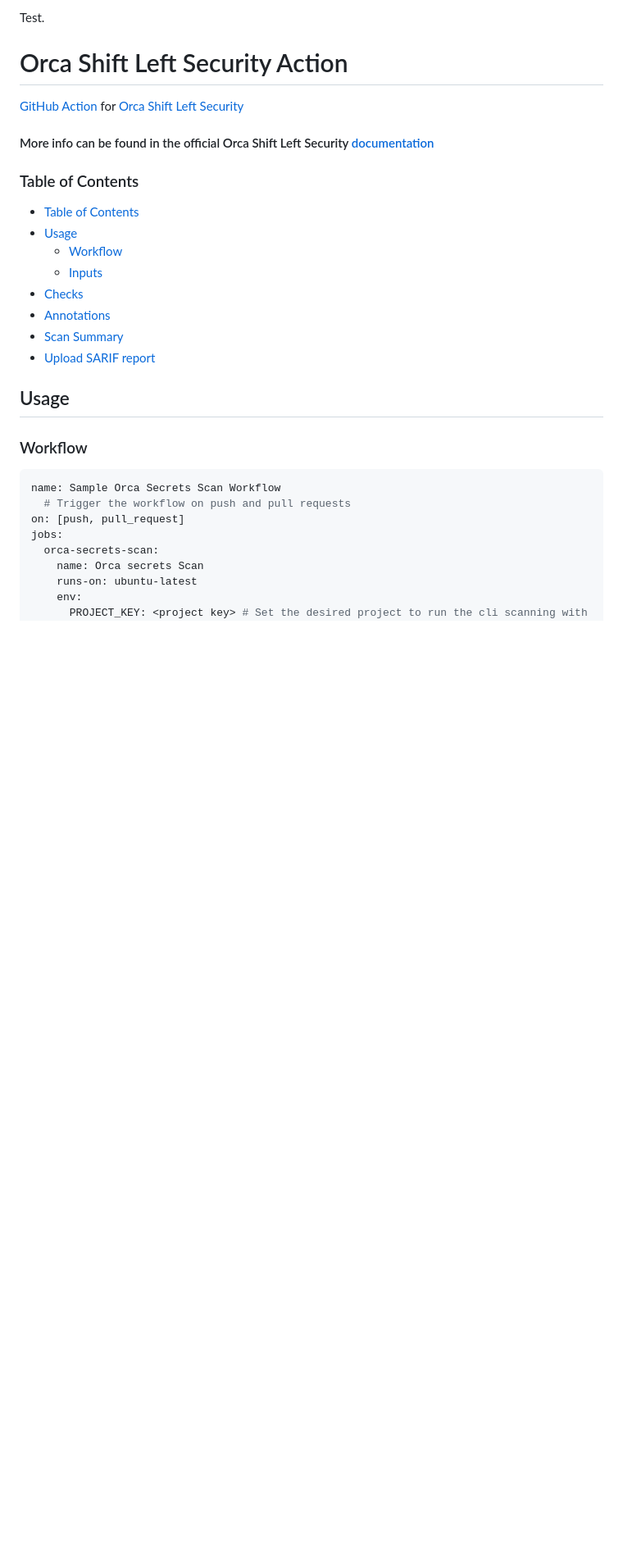
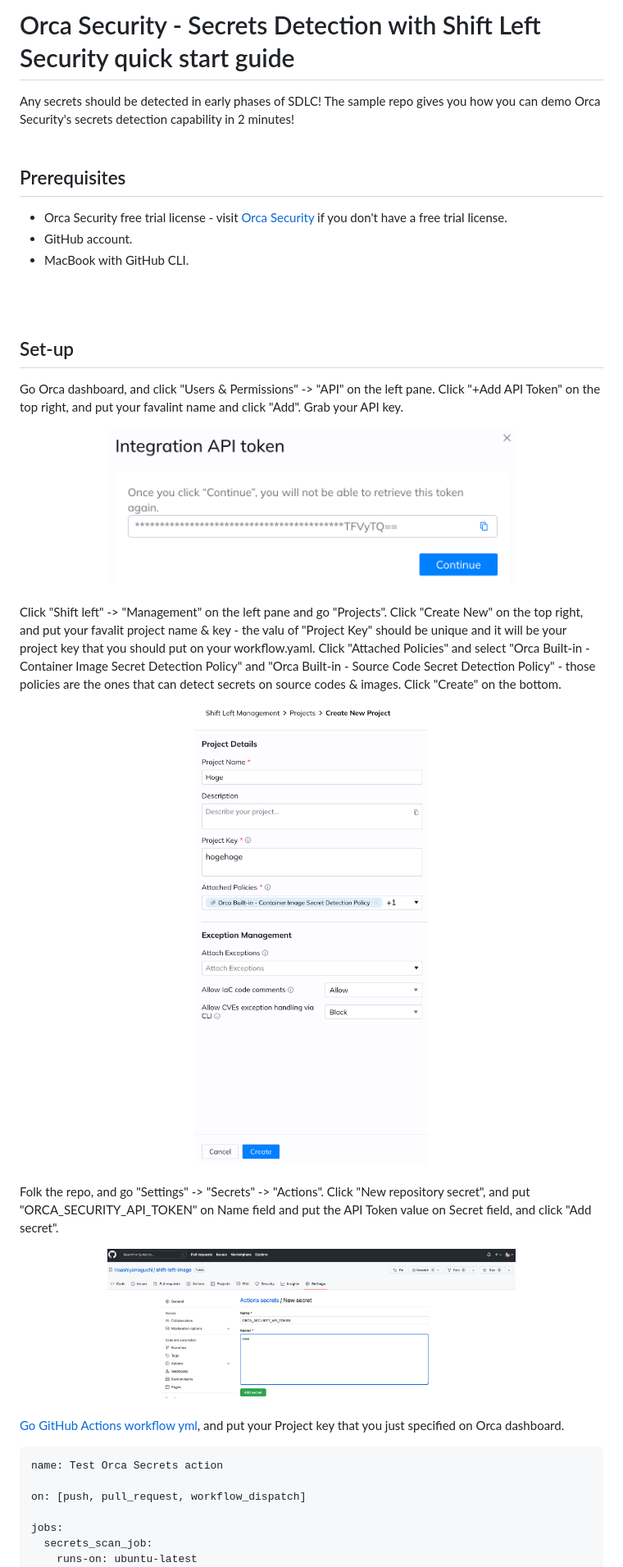
Before and after one commit to orcasecurity/shiftleft-secrets-action, a Markdown page: README.md, the part around one of its changes. Shown at 82% size. GitHub-like rendering; pictures changed too: images/1.png (added), images/2.png (added), images/3.png (added); blank space fills up the shorter version.

````diff
--- a/README.md
+++ b/README.md
@@ -1,37 +1,45 @@
-Test.
-
-# Orca Shift Left Security Action
-
-[GitHub Action](https://github.com/features/actions)
-for [Orca Shift Left Security](https://orca.security/solutions/shift-left-security/)
-
-#### More info can be found in the official Orca Shift Left Security<a href="https://docs.orcasecurity.io/v1/docs/shift-left-security"> documentation</a>
+# Orca Security - Secrets Detection with Shift Left Security quick start guide
+Any secrets should be detected in early phases of SDLC! The sample repo gives you how you can demo Orca Security's secrets detection capability in 2 minutes!
+<br>
+<br>
 
 
-
-### Table of Contents
-  - [Table of Contents](#table-of-contents)
-  - [Usage](#usage)
-    - [Workflow](#workflow)
-    - [Inputs](#inputs)
-  - [Checks](#checks)
-  - [Annotations](#annotations)
-  - [Scan Summary](#scan-summary)
-  - [Upload SARIF report](#upload-sarif-report)
+## Prerequisites
+- Orca Security free trial license - visit [Orca Security](https://orca.security/lp/cloud-security-risk-assessment/) if you don't have a free trial license.
+- GitHub account.
+- MacBook with GitHub CLI.
+<br>
+<br>
 
 
-## Usage
+## Set-up
+Go Orca dashboard, and click "Users & Permissions" -> "API" on the left pane. Click "+Add API Token" on the top right, and put your favalint name and click "Add". Grab your API key.
+<br>
+<div align="center">
+<img src="./images/1.png" width=70%>
+</div>
+<br>
 
-### Workflow
+Click "Shift left" -> "Management" on the left pane and go "Projects". Click "Create New" on the top right, and put your favalit project name & key - the valu of "Project Key" should be unique and it will be your project key that you should put on your workflow.yaml. Click "Attached Policies" and select "Orca Built-in - Container Image Secret Detection Policy" and "Orca Built-in - Source Code Secret Detection Policy" - those policies are the ones that can detect secrets on source codes & images. Click "Create" on the bottom.
+<br>
+<div align="center">
+<img src="./images/2.png" width=70%>
+</div>
+<br>
 
-```yaml
-name: Sample Orca Secrets Scan Workflow
-  # Trigger the workflow on push and pull requests
-on: [push, pull_request]
+Folk the repo, and go "Settings" -> "Secrets" -> "Actions". Click "New repository secret", and put "ORCA_SECURITY_API_TOKEN" on Name field and put the API Token value on Secret field, and click "Add secret".
+<div align="center">
+<img src="./images/3.png" width=70%>
+</div>
+<br>
+
+[Go GitHub Actions workflow yml](https://github.com/hisashiyamaguchi/shiftleft-secrets-action/blob/master/.github/workflows/secrest-action.yaml), and put your Project key that you just specified on Orca dashboard.
+```yml
+name: Test Orca Secrets action
+
+on: [push, pull_request, workflow_dispatch]
+
 jobs:
-  orca-secrets-scan:
-    name: Orca secrets Scan
+  secrets_scan_job:
     runs-on: ubuntu-latest
-    env:
-      PROJECT_KEY: <project key> # Set the desired project to run the cli scanning with
     steps:
````
Also changed, not shown: other parts of README.md (+21 -97 lines), images/4.png (added).
